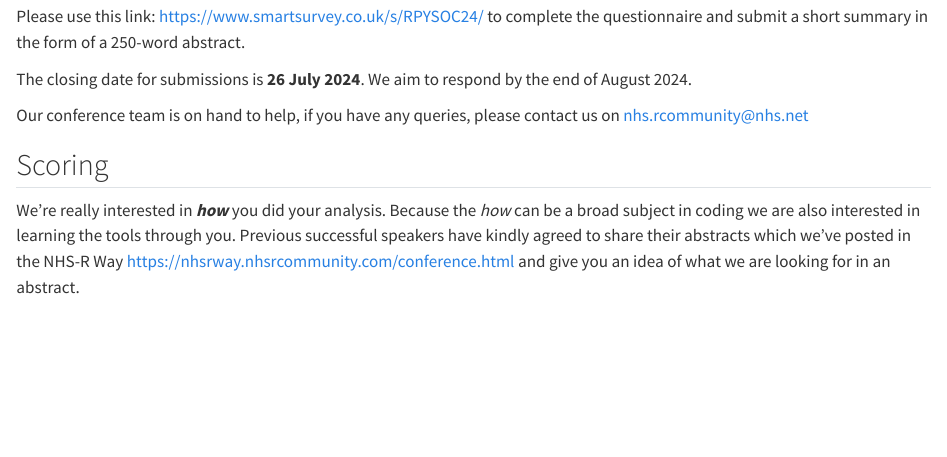
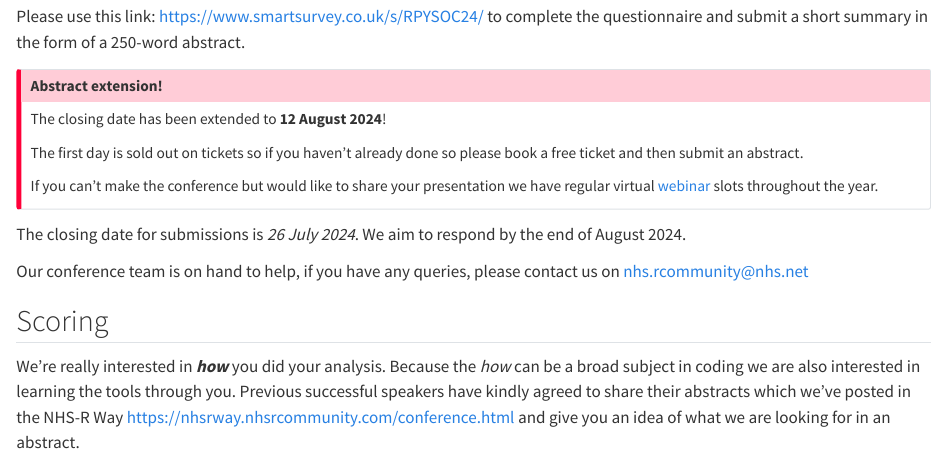
Before and after one commit to nhs-r-community/NHSR-way, a Quarto document (conference.qmd): the page in a window 1100 px wide, from 2130 px down. Rendered offline with R 4.5, knitr and Pandoc in place of Quarto, with nearby package versions.

Commit message:
Added extension notice and link to webinars chapter

```diff
--- a/conference.qmd
+++ b/conference.qmd
@@ -57,7 +57,18 @@ We will be hosting virtual workshops throughout the year and we welcome submissi
 
 Please use this link: <https://www.smartsurvey.co.uk/s/RPYSOC24/> to complete the questionnaire and submit a short summary in the form of a 250-word abstract.
 
-The closing date for submissions is **26 July 2024**. We aim to respond by the end of August 2024.
+:::{.callout-important collapse=false appearance='default' icon=true}
+## Abstract extension!
+
+The closing date has been extended to **12 August 2024**!
+
+The first day is sold out on tickets so if you haven't already done so please book a free ticket and then submit an abstract.
+
+If you can't make the conference but would like to share your presentation we have regular virtual [webinar](#webinar) slots throughout the year.
+:::
+
+
+The closing date for submissions is *26 July 2024*. We aim to respond by the end of August 2024.
 
 Our conference team is on hand to help, if you have any queries, please contact us on [nhs.rcommunity\@nhs.net](mailto:nhs.rcommunity@nhs.net)
 
```
Also changed, not shown: community-handbook.qmd (+1 -1 lines).
